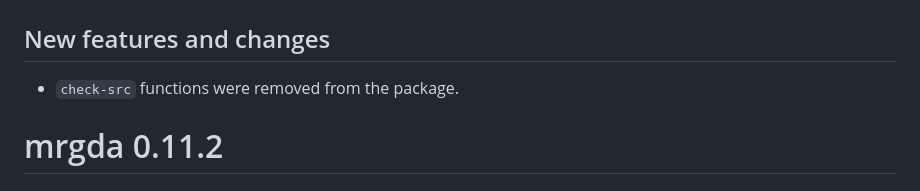
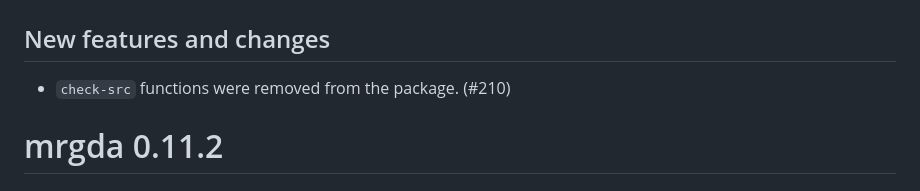
Before and after one commit to metrumresearchgroup/mrgda, a Markdown page: NEWS.md, the part around the change. GitHub-like rendering.

Commit message:
Update NEWS

```diff
--- a/NEWS.md
+++ b/NEWS.md
@@ -2,7 +2,7 @@
 
 ## New features and changes
 
-- `check-src` functions were removed from the package.
+- `check-src` functions were removed from the package. (#210)
 
 # mrgda 0.11.2
 
```
